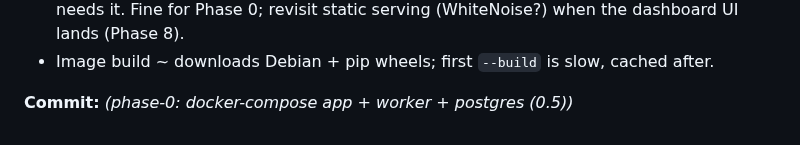
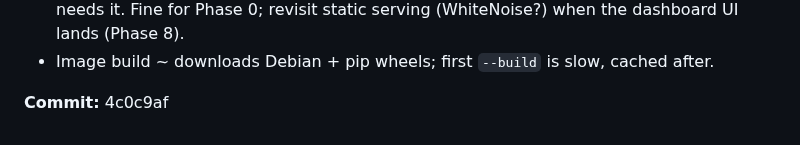
Before and after one commit to LHedi22/QuizApp, a Markdown page: docs/PROGRESS.md, the part around the change. Rendered like a GitHub page.

Commit message:
phase-0: record 0.5 commit hash
Co-Authored-By: Claude Sonnet 5 <noreply@anthropic.com>
Claude-Session: https://claude.ai/code/session_013Pkqk86dKgmyn6a11WEtZe

```diff
--- a/docs/PROGRESS.md
+++ b/docs/PROGRESS.md
@@ -225,4 +225,4 @@ Format per entry:
   the dashboard UI lands (Phase 8).
 - Image build ~ downloads Debian + pip wheels; first `--build` is slow, cached after.
 
-**Commit:** _(phase-0: docker-compose app + worker + postgres (0.5))_
+**Commit:** 4c0c9af
```
